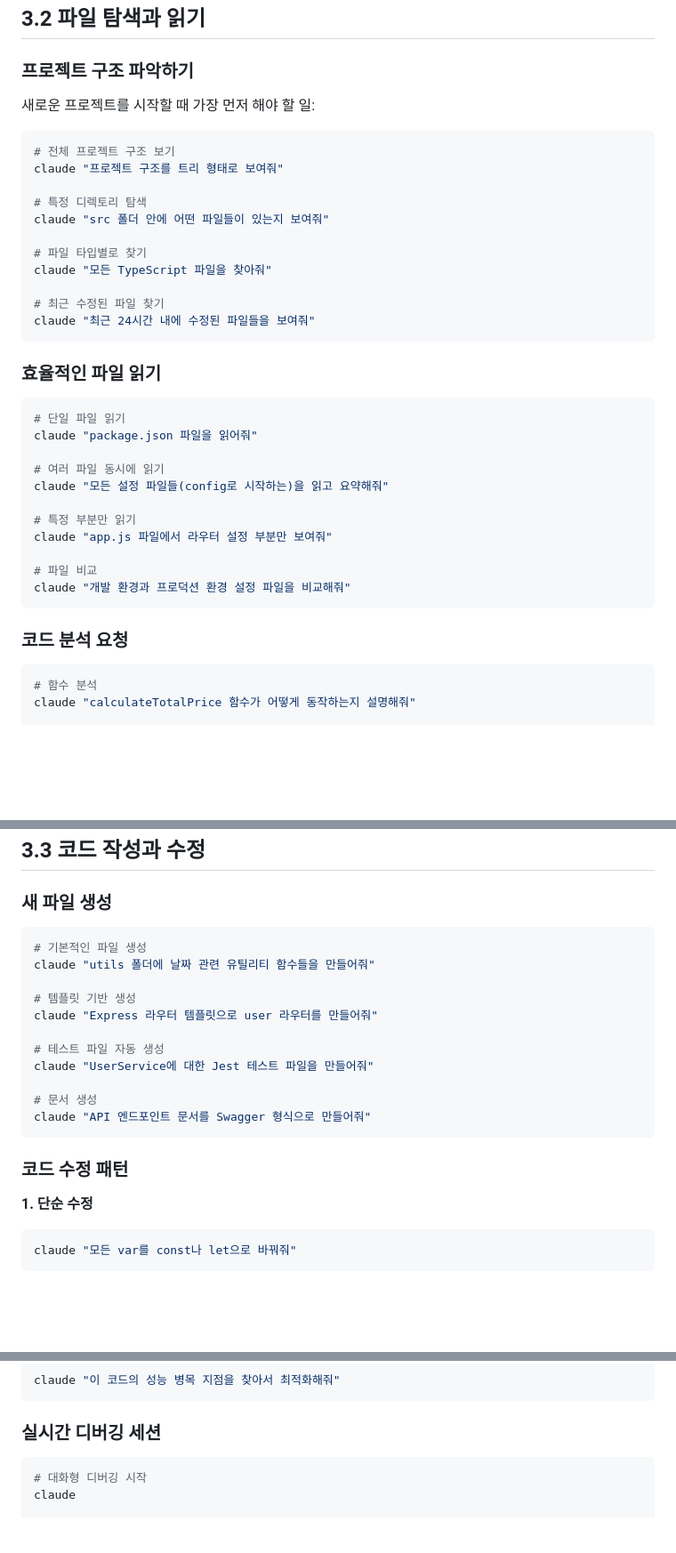
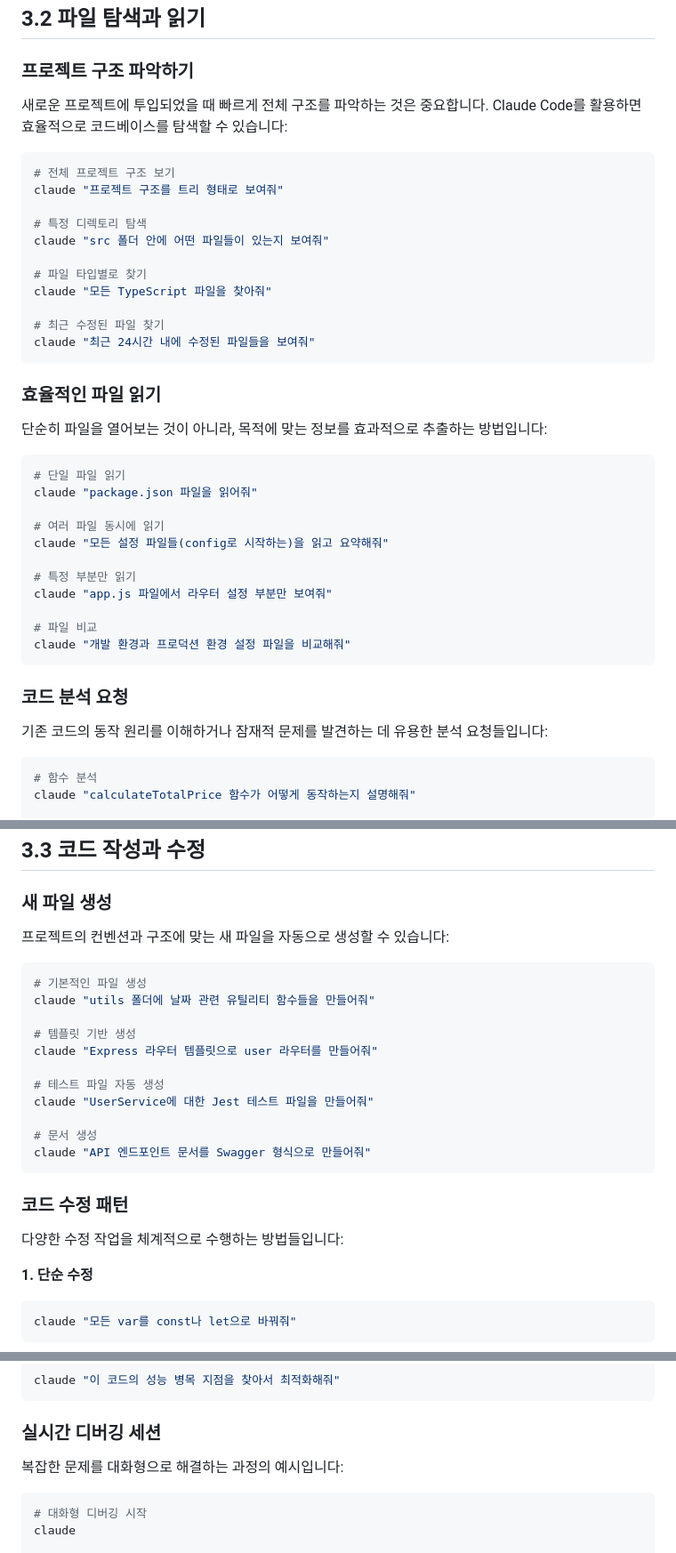
Before and after one commit to revfactory/claude-code-mastering, a Markdown page: book/03-chapter3.md, 3 parts joined by grey strips. Shown at 89% size. Drawn GitHub-style; blank space fills up the shorter version.

````diff
--- a/book/03-chapter3.md
+++ b/book/03-chapter3.md
@@ -65,7 +73,7 @@ claude "버그를 찾아서 수정하고, 테스트도 작성한 다음, 커밋
 
 ### 프로젝트 구조 파악하기
 
-새로운 프로젝트를 시작할 때 가장 먼저 해야 할 일:
+새로운 프로젝트에 투입되었을 때 빠르게 전체 구조를 파악하는 것은 중요합니다. Claude Code를 활용하면 효율적으로 코드베이스를 탐색할 수 있습니다:
 
 ```bash
 # 전체 프로젝트 구조 보기
@@ -83,6 +91,8 @@ claude "최근 24시간 내에 수정된 파일들을 보여줘"
 
 ### 효율적인 파일 읽기
 
+단순히 파일을 열어보는 것이 아니라, 목적에 맞는 정보를 효과적으로 추출하는 방법입니다:
+
 ```bash
 # 단일 파일 읽기
 claude "package.json 파일을 읽어줘"
@@ -98,6 +108,8 @@ claude "개발 환경과 프로덕션 환경 설정 파일을 비교해줘"
 ```
 
 ### 코드 분석 요청
+
+기존 코드의 동작 원리를 이해하거나 잠재적 문제를 발견하는 데 유용한 분석 요청들입니다:
 
 ```bash
 # 함수 분석
@@ -117,6 +129,8 @@ claude "보안상 문제가 될 수 있는 코드가 있는지 검사해줘"
 
 ### 새 파일 생성
 
+프로젝트의 컨벤션과 구조에 맞는 새 파일을 자동으로 생성할 수 있습니다:
+
 ```bash
 # 기본적인 파일 생성
 claude "utils 폴더에 날짜 관련 유틸리티 함수들을 만들어줘"
@@ -132,6 +146,8 @@ claude "API 엔드포인트 문서를 Swagger 형식으로 만들어줘"
 ```
 
 ### 코드 수정 패턴
+
+다양한 수정 작업을 체계적으로 수행하는 방법들입니다:
 
 **1. 단순 수정**
 ```bash
@@ -212,6 +234,8 @@ claude "이 코드의 성능 병목 지점을 찾아서 최적화해줘"
 
 ### 실시간 디버깅 세션
 
+복잡한 문제를 대화형으로 해결하는 과정의 예시입니다:
+
 ```bash
 # 대화형 디버깅 시작
 claude
````
Also changed, not shown: other parts of book/03-chapter3.md (+43 -11 lines).
